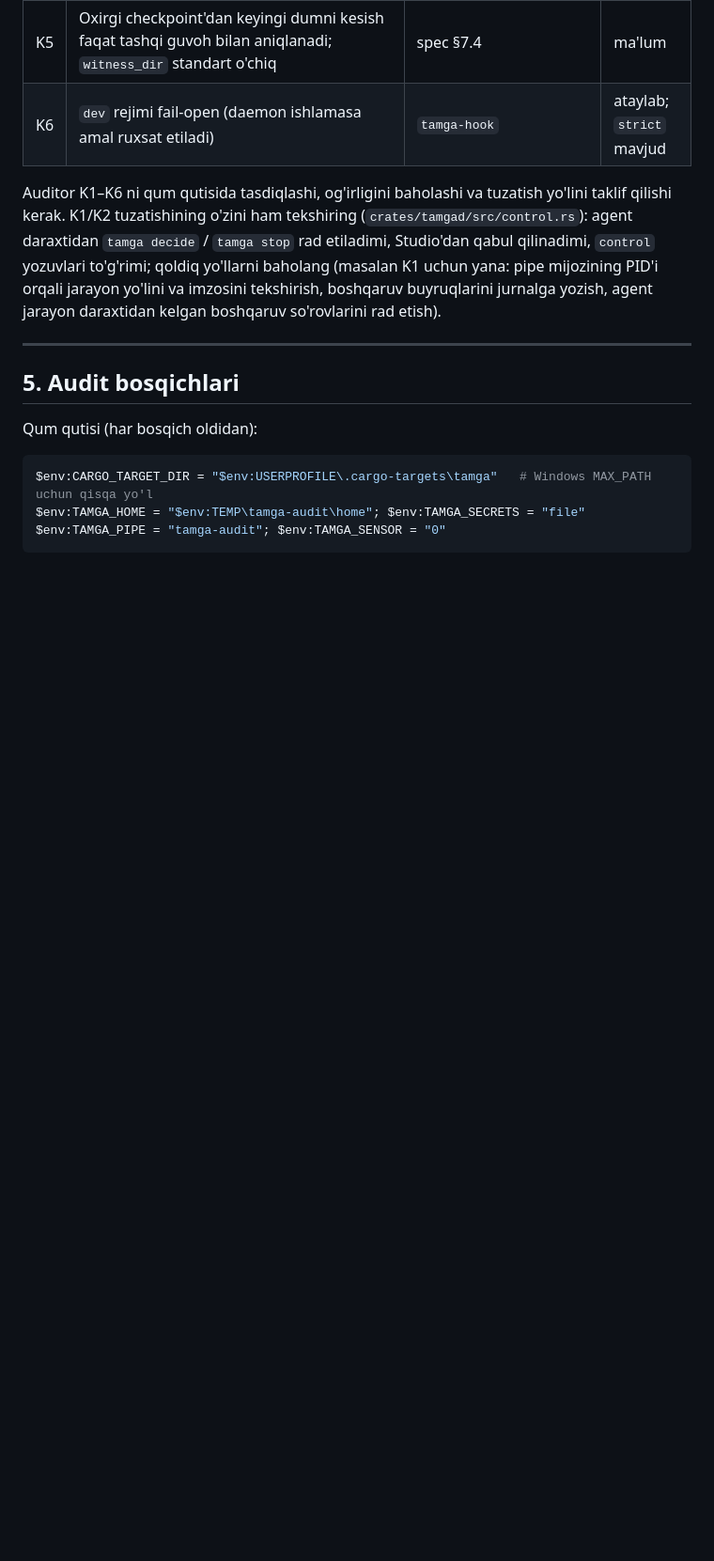
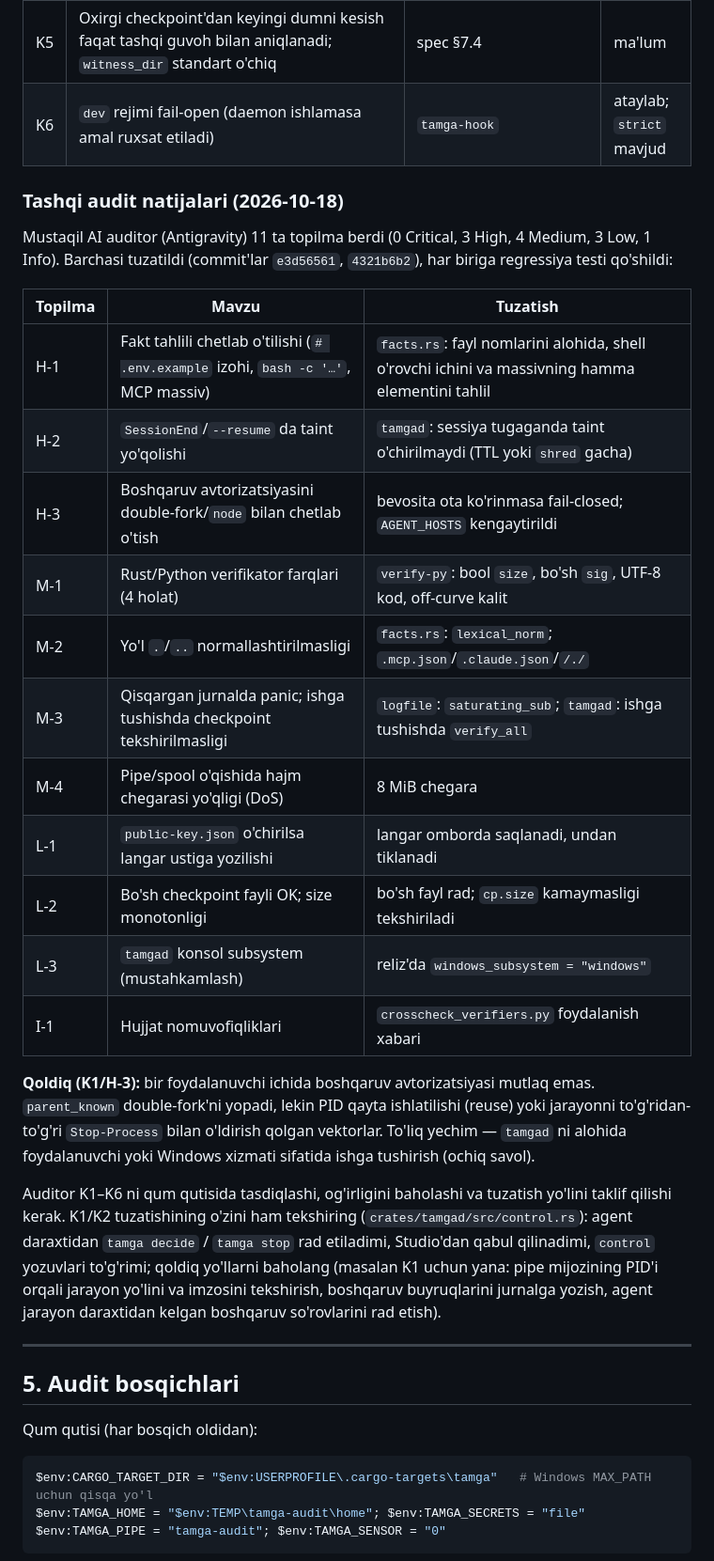
Before and after one commit to JurabekM/Myrep, a Markdown page: docs/AUDIT-GUIDE.md, the part around the change. Shown at 94% size. Rendered like a GitHub page; blank space fills up the shorter version.

Commit message:
docs: tashqari audit natijalari va tuzatishlarni yozish (AUDIT-GUIDE, PLAN)
Co-Authored-By: Claude Opus 4.8 <noreply@anthropic.com>

```diff
--- a/docs/AUDIT-GUIDE.md
+++ b/docs/AUDIT-GUIDE.md
@@ -112,6 +112,30 @@ o'ziga ta'sir qila olishi (§4) birinchi tekshiriladi.
 | K4 | Faktlar tahlilchisi buyruq matniga tayanadi va hamma variantni qamrab ololmaydi | `facts.rs` | ma'lum; OS sensori qisman qoplaydi |
 | K5 | Oxirgi checkpoint'dan keyingi dumni kesish faqat tashqi guvoh bilan aniqlanadi; `witness_dir` standart o'chiq | spec §7.4 | ma'lum |
 | K6 | `dev` rejimi fail-open (daemon ishlamasa amal ruxsat etiladi) | `tamga-hook` | ataylab; `strict` mavjud |
+
+### Tashqi audit natijalari (2026-10-18)
+
+Mustaqil AI auditor (Antigravity) 11 ta topilma berdi (0 Critical, 3 High, 4 Medium, 3 Low, 1 Info).
+Barchasi tuzatildi (commit'lar `e3d56561`, `4321b6b2`), har biriga regressiya testi qo'shildi:
+
+| Topilma | Mavzu | Tuzatish |
+|---|---|---|
+| H-1 | Fakt tahlili chetlab o'tilishi (`# .env.example` izohi, `bash -c '…'`, MCP massiv) | `facts.rs`: fayl nomlarini alohida, shell o'rovchi ichini va massivning hamma elementini tahlil |
+| H-2 | `SessionEnd`/`--resume` da taint yo'qolishi | `tamgad`: sessiya tugaganda taint o'chirilmaydi (TTL yoki `shred` gacha) |
+| H-3 | Boshqaruv avtorizatsiyasini double-fork/`node` bilan chetlab o'tish | bevosita ota ko'rinmasa fail-closed; `AGENT_HOSTS` kengaytirildi |
+| M-1 | Rust/Python verifikator farqlari (4 holat) | `verify-py`: bool `size`, bo'sh `sig`, UTF-8 kod, off-curve kalit |
+| M-2 | Yo'l `.`/`..` normallashtirilmasligi | `facts.rs`: `lexical_norm`; `.mcp.json`/`.claude.json`/`/./` |
+| M-3 | Qisqargan jurnalda panic; ishga tushishda checkpoint tekshirilmasligi | `logfile`: `saturating_sub`; `tamgad`: ishga tushishda `verify_all` |
+| M-4 | Pipe/spool o'qishida hajm chegarasi yo'qligi (DoS) | 8 MiB chegara |
+| L-1 | `public-key.json` o'chirilsa langar ustiga yozilishi | langar omborda saqlanadi, undan tiklanadi |
+| L-2 | Bo'sh checkpoint fayli OK; size monotonligi | bo'sh fayl rad; `cp.size` kamaymasligi tekshiriladi |
+| L-3 | `tamgad` konsol subsystem (mustahkamlash) | reliz'da `windows_subsystem = "windows"` |
+| I-1 | Hujjat nomuvofiqliklari | `crosscheck_verifiers.py` foydalanish xabari |
+
+**Qoldiq (K1/H-3):** bir foydalanuvchi ichida boshqaruv avtorizatsiyasi mutlaq emas. `parent_known`
+double-fork'ni yopadi, lekin PID qayta ishlatilishi (reuse) yoki jarayonni to'g'ridan-to'g'ri
+`Stop-Process` bilan o'ldirish qolgan vektorlar. To'liq yechim — `tamgad` ni alohida foydalanuvchi
+yoki Windows xizmati sifatida ishga tushirish (ochiq savol).
 
 Auditor K1–K6 ni qum qutisida tasdiqlashi, og'irligini baholashi va tuzatish yo'lini taklif qilishi
 kerak. K1/K2 tuzatishining o'zini ham tekshiring (`crates/tamgad/src/control.rs`): agent daraxtidan `tamga decide` / `tamga stop` rad etiladimi, Studio'dan qabul qilinadimi, `control` yozuvlari to'g'rimi; qoldiq yo'llarni baholang (masalan K1 uchun yana: pipe mijozining PID'i orqali jarayon yo'lini va imzosini tekshirish,
```
Also changed, not shown: docs/PLAN.md (+8 -0 lines).
